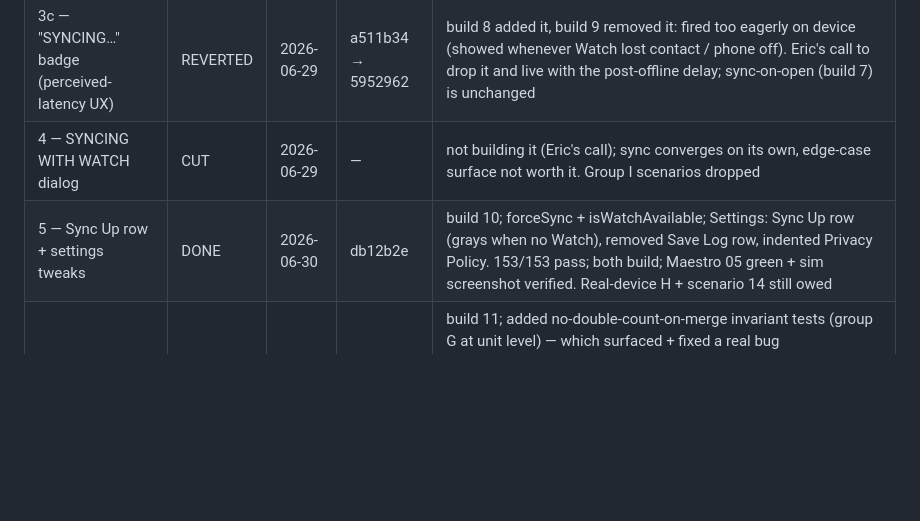
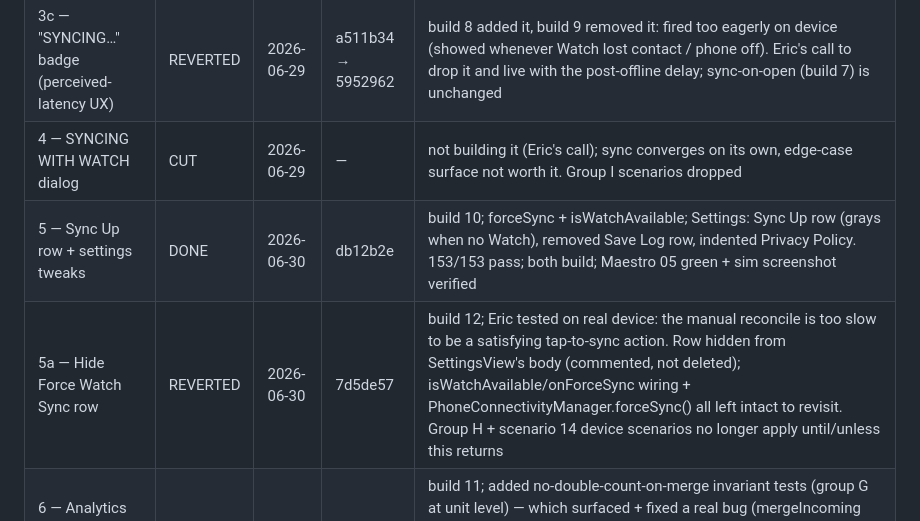
Before and after one commit to ebogin/graces-holy-bell, a Markdown page: planning/watch-sync-refactor-execution-plan.md, the part around the change. Drawn GitHub-style; blank space fills up the shorter version.

Commit message:
docs(sync): log Force Watch Sync row reverted in build 12
Co-Authored-By: Claude Sonnet 5 <noreply@anthropic.com>

```diff
--- a/planning/watch-sync-refactor-execution-plan.md
+++ b/planning/watch-sync-refactor-execution-plan.md
@@ -196,7 +196,8 @@ groups.
 | 3b — Reconcile on app open (proactive two-way pull) | DONE | 2026-06-29 | f75a8ee | build 7; fixes the "no sync on open / ~30s lag" that failed device tests 1, 9 and slowed 4 |
 | 3c — "SYNCING…" badge (perceived-latency UX) | REVERTED | 2026-06-29 | a511b34 → 5952962 | build 8 added it, build 9 removed it: fired too eagerly on device (showed whenever Watch lost contact / phone off). Eric's call to drop it and live with the post-offline delay; sync-on-open (build 7) is unchanged |
 | 4 — SYNCING WITH WATCH dialog | CUT | 2026-06-29 | — | not building it (Eric's call); sync converges on its own, edge-case surface not worth it. Group I scenarios dropped |
-| 5 — Sync Up row + settings tweaks | DONE | 2026-06-30 | db12b2e | build 10; forceSync + isWatchAvailable; Settings: Sync Up row (grays when no Watch), removed Save Log row, indented Privacy Policy. 153/153 pass; both build; Maestro 05 green + sim screenshot verified. Real-device H + scenario 14 still owed |
+| 5 — Sync Up row + settings tweaks | DONE | 2026-06-30 | db12b2e | build 10; forceSync + isWatchAvailable; Settings: Sync Up row (grays when no Watch), removed Save Log row, indented Privacy Policy. 153/153 pass; both build; Maestro 05 green + sim screenshot verified |
+| 5a — Hide Force Watch Sync row | REVERTED | 2026-06-30 | 7d5de57 | build 12; Eric tested on real device: the manual reconcile is too slow to be a satisfying tap-to-sync action. Row hidden from SettingsView's body (commented, not deleted); isWatchAvailable/onForceSync wiring + PhoneConnectivityManager.forceSync() all left intact to revisit. Group H + scenario 14 device scenarios no longer apply until/unless this returns |
 | 6 — Analytics verify + cleanup + build bump | DONE | 2026-06-30 | 6891332 | build 11; added no-double-count-on-merge invariant tests (group G at unit level) — which surfaced + fixed a real bug (mergeIncoming didn't refresh the log when lastClearedAt was nil); PostHog 210049 confirms prayer_logged carries device_source phone/watch, both counted; renamed stale test file; 156/156 pass; both build; Maestro 05 green. Real-device group G + full regression still owed |
 
 Real-device scenario results (fill PASS/FAIL as Eric reports):
```
